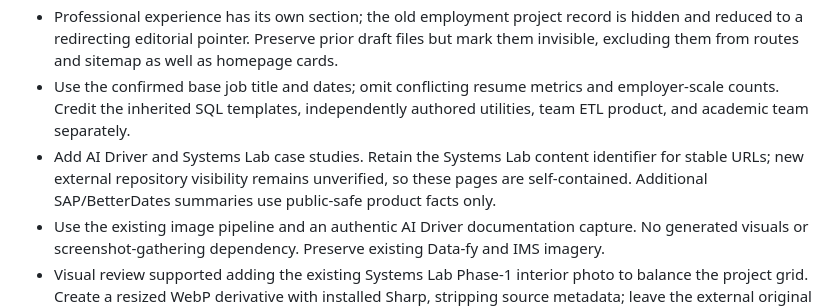
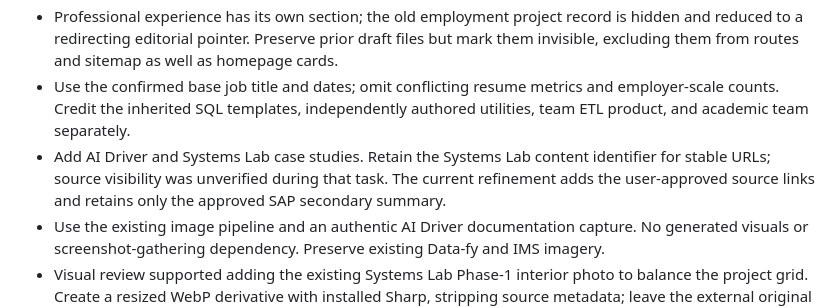
Before and after one commit to valentinojosh/joshvalentino.com, a Markdown page: docs/portfolio-v2-worklog/decisions.md, the part around the change. Rendered like a GitHub page.

```diff
--- a/docs/portfolio-v2-worklog/decisions.md
+++ b/docs/portfolio-v2-worklog/decisions.md
@@ -20,7 +20,7 @@
 - Worklogs are sanitized repository engineering documentation, outside public/ and generated routes. They may remain for maintenance and are never bundled into the website.
 - Professional experience has its own section; the old employment project record is hidden and reduced to a redirecting editorial pointer. Preserve prior draft files but mark them invisible, excluding them from routes and sitemap as well as homepage cards.
 - Use the confirmed base job title and dates; omit conflicting resume metrics and employer-scale counts. Credit the inherited SQL templates, independently authored utilities, team ETL product, and academic team separately.
-- Add AI Driver and Systems Lab case studies. Retain the Systems Lab content identifier for stable URLs; new external repository visibility remains unverified, so these pages are self-contained. Additional SAP/BetterDates summaries use public-safe product facts only.
+- Add AI Driver and Systems Lab case studies. Retain the Systems Lab content identifier for stable URLs; source visibility was unverified during that task. The current refinement adds the user-approved source links and retains only the approved SAP secondary summary.
 - Use the existing image pipeline and an authentic AI Driver documentation capture. No generated visuals or screenshot-gathering dependency. Preserve existing Data-fy and IMS imagery.
 - Visual review supported adding the existing Systems Lab Phase-1 interior photo to balance the project grid. Create a resized WebP derivative with installed Sharp, stripping source metadata; leave the external original untouched. The caption explicitly identifies the air-cooled first phase.
 - Generate the small sitemap directly from the same collection used for routes. Avoid a package solely for five canonical URLs. Use image-alt and HTTPS-link schema validation.
```
Also changed, not shown: docs/portfolio-v2-worklog/source-review.md (+1 -1 lines), docs/portfolio-v2-worklog/validation.md (+1 -0 lines).
